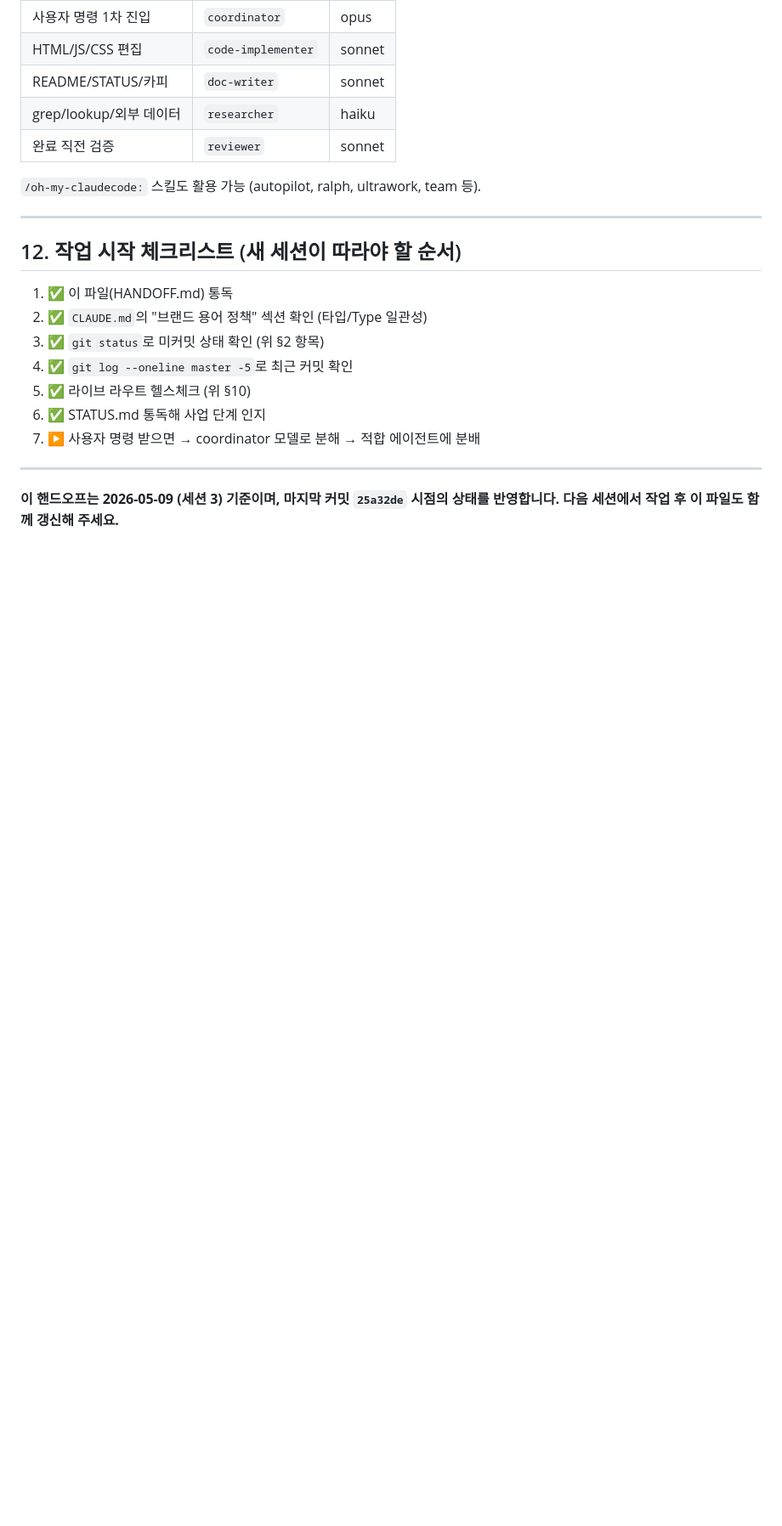
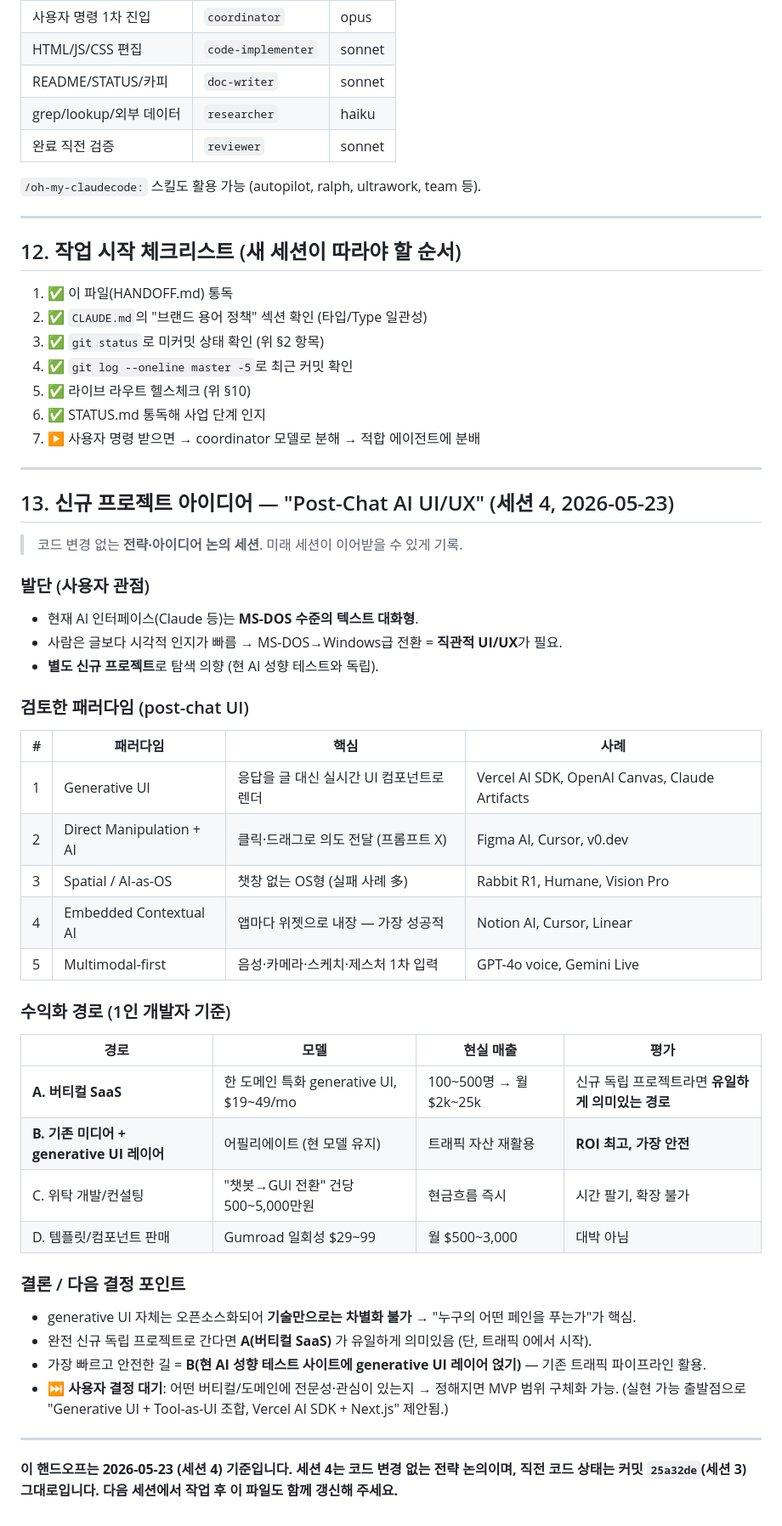
Before and after one commit to taxlsj93/ai-faction-quiz, a Markdown page: HANDOFF.md, the part around one of its changes. Shown at 85% size. Drawn GitHub-style; blank space fills up the shorter version.

Commit message:
docs(handoff): record session 4 — post-chat AI UI/UX 신규 프로젝트 아이디어
코드 변경 없는 전략 논의 세션. post-chat UI 패러다임 5종 검토 +
1인 개발자 수익화 경로 4종(버티컬 SaaS/미디어 레이어/컨설팅/템플릿) 정리.
다음 결정 포인트(버티컬 도메인 선택) 기록.

https://claude.ai/code/session_01E1T7w8RkVhXirTpm82cBi3

```diff
--- a/HANDOFF.md
+++ b/HANDOFF.md
@@ -257,5 +258,39 @@ TOKEN=$(printf "protocol=https\nhost=github.com\n\n" | git credential fill 2>/de
 
 ---
 
-**이 핸드오프는 2026-05-09 (세션 3) 기준이며, 마지막 커밋 `25a32de` 시점의 상태를 반영합니다.**
+## 13. 신규 프로젝트 아이디어 — "Post-Chat AI UI/UX" (세션 4, 2026-05-23)
+
+> 코드 변경 없는 **전략·아이디어 논의 세션**. 미래 세션이 이어받을 수 있게 기록.
+
+### 발단 (사용자 관점)
+- 현재 AI 인터페이스(Claude 등)는 **MS-DOS 수준의 텍스트 대화형**.
+- 사람은 글보다 시각적 인지가 빠름 → MS-DOS→Windows급 전환 = **직관적 UI/UX**가 필요.
+- **별도 신규 프로젝트**로 탐색 의향 (현 AI 성향 테스트와 독립).
+
+### 검토한 패러다임 (post-chat UI)
+| # | 패러다임 | 핵심 | 사례 |
+|---|---------|------|------|
+| 1 | Generative UI | 응답을 글 대신 실시간 UI 컴포넌트로 렌더 | Vercel AI SDK, OpenAI Canvas, Claude Artifacts |
+| 2 | Direct Manipulation + AI | 클릭·드래그로 의도 전달 (프롬프트 X) | Figma AI, Cursor, v0.dev |
+| 3 | Spatial / AI-as-OS | 챗창 없는 OS형 (실패 사례 多) | Rabbit R1, Humane, Vision Pro |
+| 4 | Embedded Contextual AI | 앱마다 위젯으로 내장 — 가장 성공적 | Notion AI, Cursor, Linear |
+| 5 | Multimodal-first | 음성·카메라·스케치·제스처 1차 입력 | GPT-4o voice, Gemini Live |
+
+### 수익화 경로 (1인 개발자 기준)
+| 경로 | 모델 | 현실 매출 | 평가 |
+|------|------|----------|------|
+| **A. 버티컬 SaaS** | 한 도메인 특화 generative UI, $19~49/mo | 100~500명 → 월 $2k~25k | 신규 독립 프로젝트라면 **유일하게 의미있는 경로** |
+| **B. 기존 미디어 + generative UI 레이어** | 어필리에이트 (현 모델 유지) | 트래픽 자산 재활용 | **ROI 최고, 가장 안전** |
+| C. 위탁 개발/컨설팅 | "챗봇→GUI 전환" 건당 500~5,000만원 | 현금흐름 즉시 | 시간 팔기, 확장 불가 |
+| D. 템플릿/컴포넌트 판매 | Gumroad 일회성 $29~99 | 월 $500~3,000 | 대박 아님 |
+
+### 결론 / 다음 결정 포인트
+- generative UI 자체는 오픈소스화되어 **기술만으로는 차별화 불가** → "누구의 어떤 페인을 푸는가"가 핵심.
+- 완전 신규 독립 프로젝트로 간다면 **A(버티컬 SaaS)** 가 유일하게 의미있음 (단, 트래픽 0에서 시작).
+- 가장 빠르고 안전한 길 = **B(현 AI 성향 테스트 사이트에 generative UI 레이어 얹기)** — 기존 트래픽 파이프라인 활용.
+- ⏭ **사용자 결정 대기**: 어떤 버티컬/도메인에 전문성·관심이 있는지 → 정해지면 MVP 범위 구체화 가능. (실현 가능 출발점으로 "Generative UI + Tool-as-UI 조합, Vercel AI SDK + Next.js" 제안됨.)
+
+---
+
+**이 핸드오프는 2026-05-23 (세션 4) 기준입니다. 세션 4는 코드 변경 없는 전략 논의이며, 직전 코드 상태는 커밋 `25a32de`(세션 3) 그대로입니다.**
 **다음 세션에서 작업 후 이 파일도 함께 갱신해 주세요.**
```
Also changed, not shown: other parts of HANDOFF.md (+1 -0 lines).
